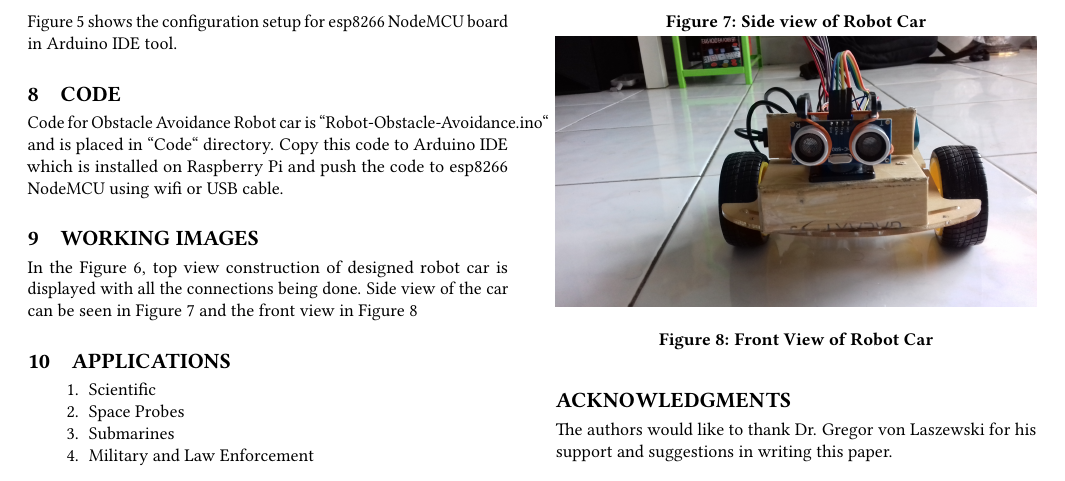
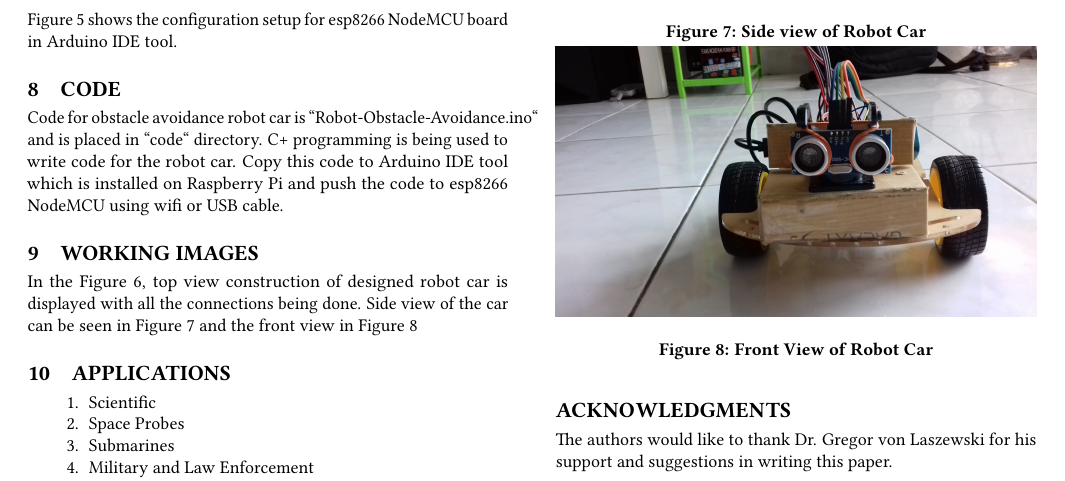
Before and after one commit to bigdata-i523/hid319, a LaTeX paper (paper2/report.tex): part of page 4 of 5, cut so that both start at the same text. Compiled offline with pdfLaTeX.

Commit message:
Update report.tex

```diff
--- a/paper2/report.tex
+++ b/paper2/report.tex
@@ -198,7 +198,7 @@ Figure \ref{F:arduino} shows the configuration setup for esp8266 NodeMCU board i
 \end{figure}
 
 \section{Code}
-Code for Obstacle Avoidance Robot car is ``Robot-Obstacle-Avoidance.ino`` and is placed in ``Code`` directory. Copy this code to Arduino IDE which is installed on Raspberry Pi and push the code to esp8266 NodeMCU using wifi or USB cable.
+Code for obstacle avoidance robot car is ``Robot-Obstacle-Avoidance.ino`` and is placed in ``code`` directory. C+ programming is being used to write code for the robot car. Copy this code to Arduino IDE tool which is installed on Raspberry Pi and push the code to esp8266 NodeMCU using wifi or USB cable.
 
 \section{Working Images}
 In the Figure \ref{F:topview}, top view construction of designed robot car is displayed with all the connections being done. Side view of the car can be seen in Figure \ref{F:sideview} and the front view in Figure \ref{F:frontview}
```
